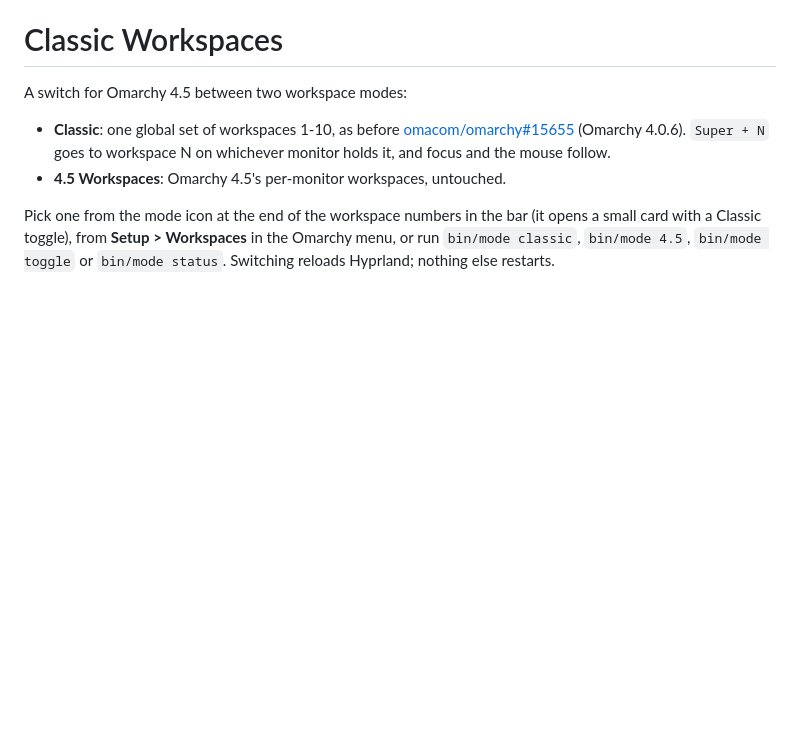
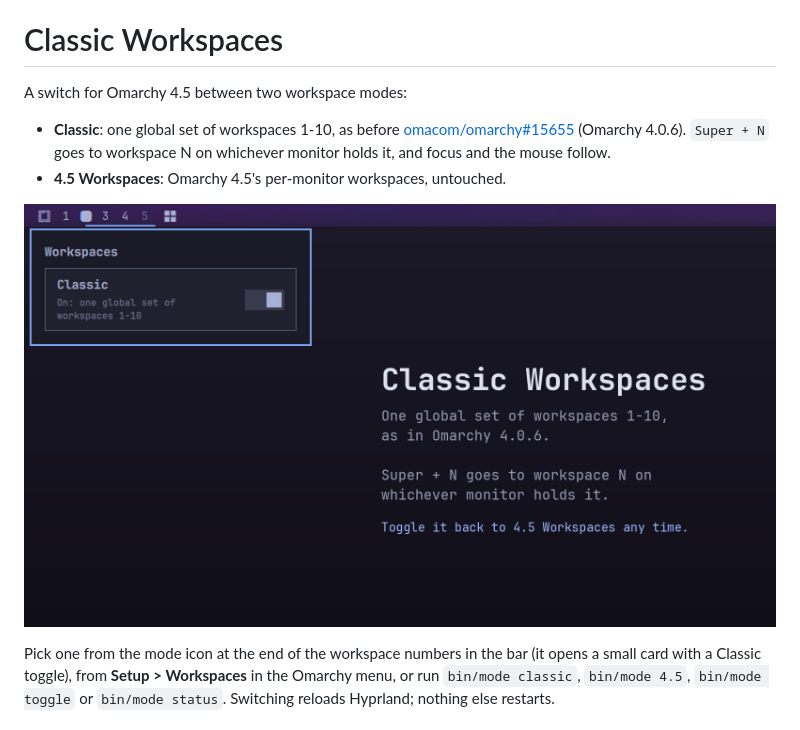
Before and after one commit to fabiopbarbieri/omarchy-classic-workspaces, a Markdown page: README.md, the part around the change. GitHub-like rendering; pictures changed too: preview.png (added); blank space fills up the shorter version.

Commit message:
📝 docs: add marketplace preview
Co-Authored-By: Claude Opus 5.5 <noreply@anthropic.com>

```diff
--- a/README.md
+++ b/README.md
@@ -4,6 +4,8 @@ A switch for Omarchy 4.5 between two workspace modes:
 
 - **Classic**: one global set of workspaces 1-10, as before [omacom/omarchy#15655](https://github.com/omacom/omarchy/pull/15655) (Omarchy 4.0.6). `Super + N` goes to workspace N on whichever monitor holds it, and focus and the mouse follow.
 - **4.5 Workspaces**: Omarchy 4.5's per-monitor workspaces, untouched.
+
+![The mode icon after the workspace numbers opens a card with the Classic toggle](preview.png)
 
 Pick one from the mode icon at the end of the workspace numbers in the bar (it opens a small card with a Classic toggle), from **Setup > Workspaces** in the Omarchy menu, or run `bin/mode classic`, `bin/mode 4.5`, `bin/mode toggle` or `bin/mode status`. Switching reloads Hyprland; nothing else restarts.
 
```
